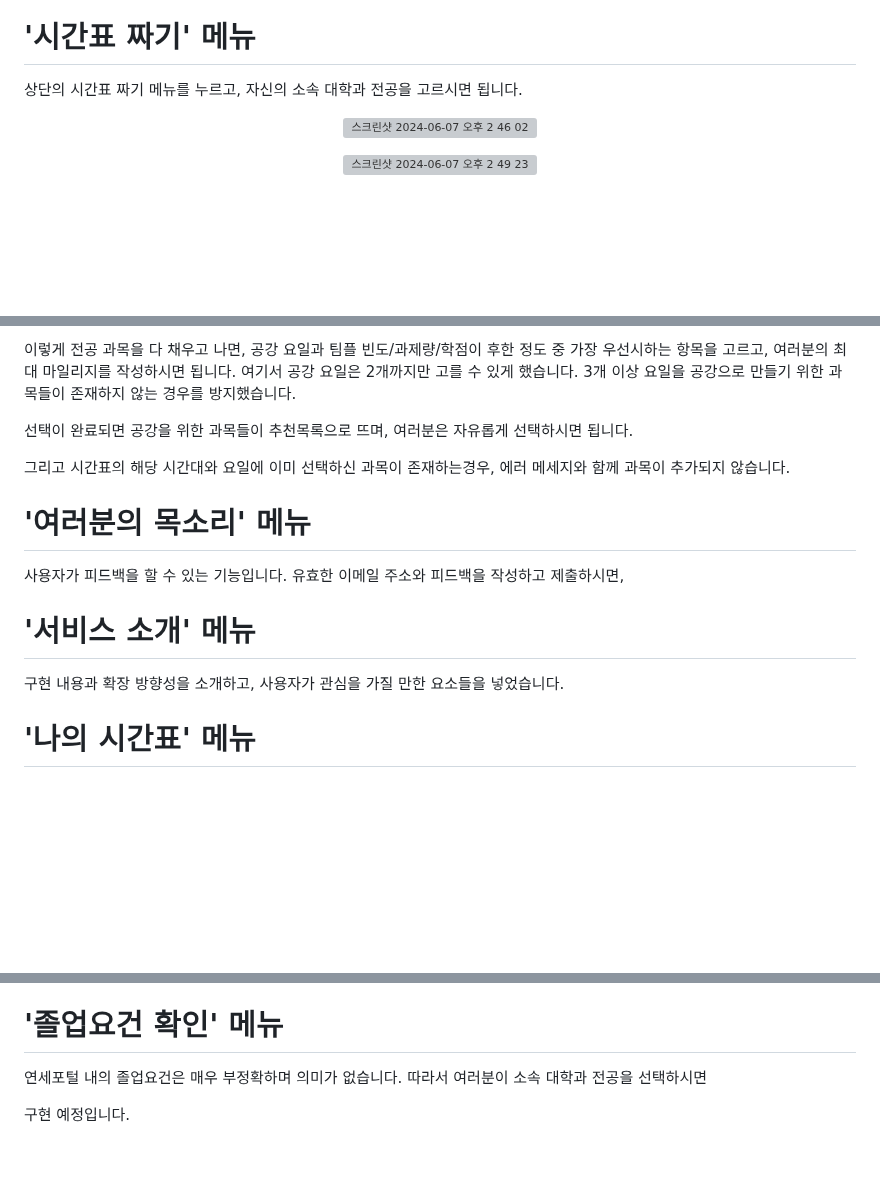
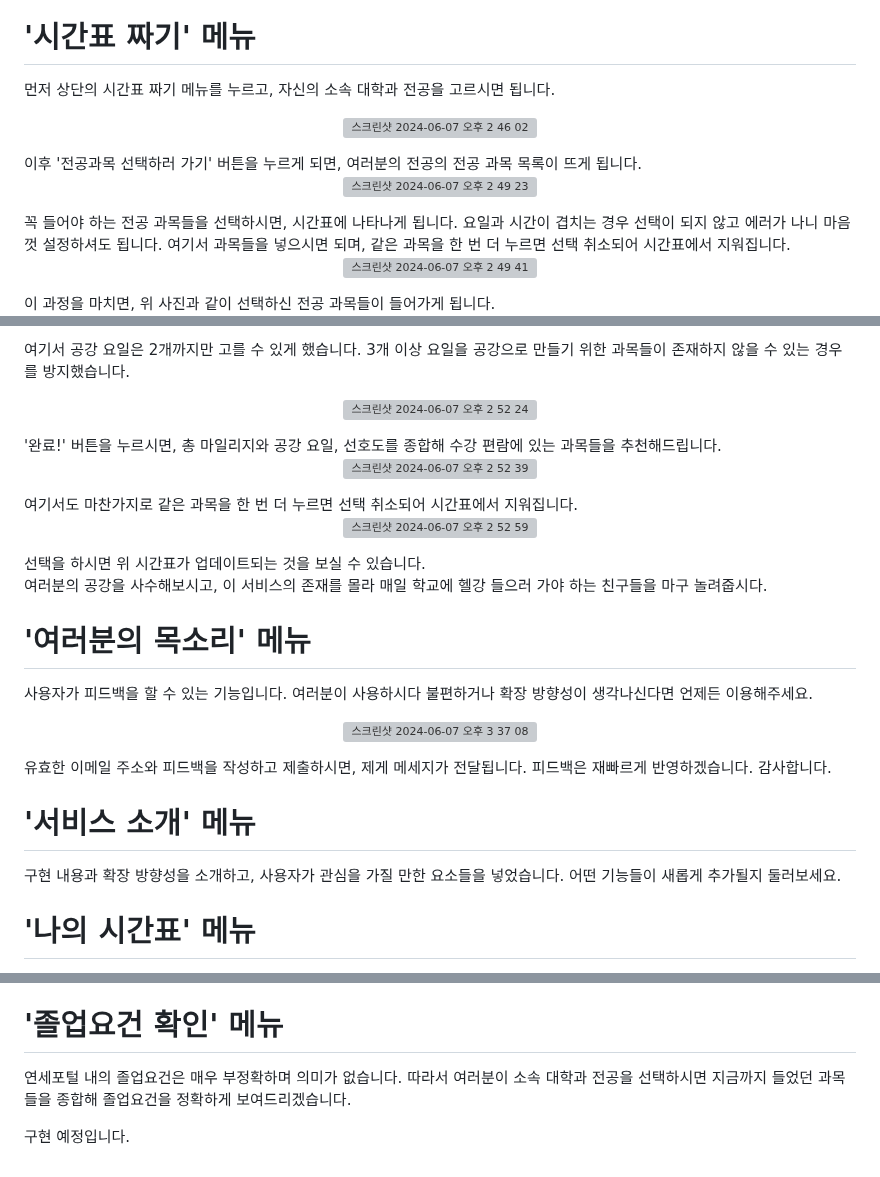
Before and after one commit to yapyapHo/sw-ai_business, a Markdown page: README.md, 3 parts joined by grey strips. Rendered like a GitHub page; blank space fills up the shorter version; grey boxes are pictures that could not be loaded.

```diff
--- a/README.md
+++ b/README.md
@@ -28,7 +25,9 @@
 
 # '시간표 짜기' 메뉴
-상단의 시간표 짜기 메뉴를 누르고, 자신의 소속 대학과 전공을 고르시면 됩니다.
+먼저 상단의 시간표 짜기 메뉴를 누르고, 자신의 소속 대학과 전공을 고르시면 됩니다.
 <p align="center">
   <img width="350" alt="스크린샷 2024-06-07 오후 2 46 02" src="https://github.com/yapyapHo/sw-ai_business/assets/117447655/891c8686-aab0-4e19-8431-338144a88acd">
 </p>
+이후 '전공과목 선택하러 가기' 버튼을 누르게 되면, 여러분의 전공의 전공 과목 목록이 뜨게 됩니다.
+</br></br>
 <p align="center">
@@ -36,2 +35,8 @@
 </p>
+꼭 들어야 하는 전공 과목들을 선택하시면, 시간표에 나타나게 됩니다. 요일과 시간이 겹치는 경우 선택이 되지 않고 에러가 나니 마음껏 설정하셔도 됩니다.</br></br>
+여기서 과목들을 넣으시면 되며, 같은 과목을 한 번 더 누르면 선택 취소되어 시간표에서 지워집니다.</br></br>
+<p align="center">
+<img width="400" alt="스크린샷 2024-06-07 오후 2 49 41" src="https://github.com/yapyapHo/sw-ai_business/assets/117447655/7ae86f3b-5bd8-4239-a1a0-0bb397a67e6e">
+</p>
+이 과정을 마치면, 위 사진과 같이 선택하신 전공 과목들이 들어가게 됩니다.</br></br>
 
@@ -40,17 +44,34 @@
 
-이렇게 전공 과목을 다 채우고 나면, 공강 요일과 팀플 빈도/과제량/학점이 후한 정도 중 가장 우선시하는 항목을 고르고, 여러분의 최대 마일리지를 작성하시면 됩니다. 여기서 공강 요일은 2개까지만 고를 수 있게 했습니다. 3개 이상 요일을 공강으로 만들기 위한 과목들이 존재하지 않는 경우를 방지했습니다.
+여기서 공강 요일은 2개까지만 고를 수 있게 했습니다. 3개 이상 요일을 공강으로 만들기 위한 과목들이 존재하지 않을 수 있는 경우를 방지했습니다.
+</br>
+<p align="center">
+<img width="350" alt="스크린샷 2024-06-07 오후 2 52 24" src="https://github.com/yapyapHo/sw-ai_business/assets/117447655/45736b37-8a08-4e6d-a256-2ec822e82a23">
+</p>
+'완료!' 버튼을 누르시면, 총 마일리지와 공강 요일, 선호도를 종합해 수강 편람에 있는 과목들을 추천해드립니다.</br></br>
+<p align="center">
+<img width="700" alt="스크린샷 2024-06-07 오후 2 52 39" src="https://github.com/yapyapHo/sw-ai_business/assets/117447655/9da2ab8b-09d0-4efa-b5f1-6828c3949991">
+</p>
+여기서도 마찬가지로 같은 과목을 한 번 더 누르면 선택 취소되어 시간표에서 지워집니다.</br></br>
+<p align="center">
+<img width="400" alt="스크린샷 2024-06-07 오후 2 52 59" src="https://github.com/yapyapHo/sw-ai_business/assets/117447655/4511ca65-eeb7-4b46-b4dd-d129df5c62f0">
+</p>
+선택을 하시면 위 시간표가 업데이트되는 것을 보실 수 있습니다.</br></br>
 
-선택이 완료되면 공강을 위한 과목들이 추천목록으로 뜨며, 여러분은 자유롭게 선택하시면 됩니다.
-
-그리고 시간표의 해당 시간대와 요일에 이미 선택하신 과목이 존재하는경우, 에러 메세지와 함께 과목이 추가되지 않습니다.
+여러분의 공강을 사수해보시고, 이 서비스의 존재를 몰라 매일 학교에 헬강 들으러 가야 하는 친구들을 마구 놀려줍시다.</br></br>
 
 # '여러분의 목소리' 메뉴
 
-사용자가 피드백을 할 수 있는 기능입니다. 유효한 이메일 주소와 피드백을 작성하고 제출하시면,
+사용자가 피드백을 할 수 있는 기능입니다. 여러분이 사용하시다 불편하거나 확장 방향성이 생각나신다면 언제든 이용해주세요.
+<p align="center">
+<img width="400" alt="스크린샷 2024-06-07 오후 3 37 08" src="https://github.com/yapyapHo/sw-ai_business/assets/117447655/754b5fed-ea60-42f2-b5a7-e8c0206198a3">
+</p>
+
+유효한 이메일 주소와 피드백을 작성하고 제출하시면, 제게 메세지가 전달됩니다. 피드백은 재빠르게 반영하겠습니다. 감사합니다.</br></br>
+
 
 # '서비스 소개' 메뉴
 
-구현 내용과 확장 방향성을 소개하고, 사용자가 관심을 가질 만한 요소들을 넣었습니다.
+구현 내용과 확장 방향성을 소개하고, 사용자가 관심을 가질 만한 요소들을 넣었습니다. 어떤 기능들이 새롭게 추가될지 둘러보세요.</br></br>
 
 # '나의 시간표' 메뉴
 
@@ -66,6 +87,6 @@
 
 # '졸업요건 확인' 메뉴
 
-연세포털 내의 졸업요건은 매우 부정확하며 의미가 없습니다. 따라서 여러분이 소속 대학과 전공을 선택하시면
+연세포털 내의 졸업요건은 매우 부정확하며 의미가 없습니다. 따라서 여러분이 소속 대학과 전공을 선택하시면 지금까지 들었던 과목들을 종합해 졸업요건을 정확하게 보여드리겠습니다.
 
 구현 예정입니다.
```
Also changed, not shown: other parts of README.md (+9 -13 lines).
